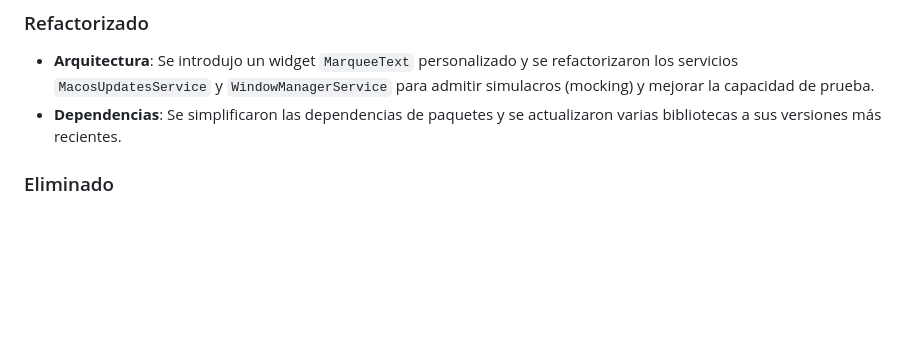
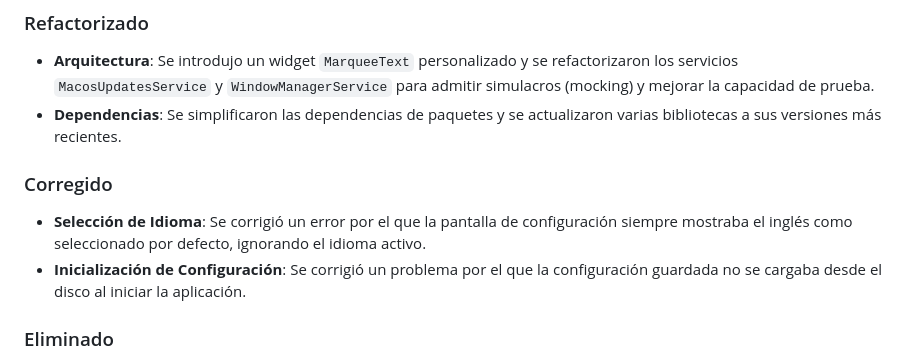
Before and after one commit to victorcmarinho/EasierDrop, a Markdown page: CHANGELOG_es.md, the part around the change. Drawn GitHub-style; blank space fills up the shorter version.

```diff
--- a/CHANGELOG_es.md
+++ b/CHANGELOG_es.md
@@ -20,6 +20,10 @@ y este proyecto se adhiere a [Semantic Versioning](https://semver.org/spec/v2.0.
 ### Refactorizado
 - **Arquitectura**: Se introdujo un widget `MarqueeText` personalizado y se refactorizaron los servicios `MacosUpdatesService` y `WindowManagerService` para admitir simulacros (mocking) y mejorar la capacidad de prueba.
 - **Dependencias**: Se simplificaron las dependencias de paquetes y se actualizaron varias bibliotecas a sus versiones más recientes.
+
+### Corregido
+- **Selección de Idioma**: Se corrigió un error por el que la pantalla de configuración siempre mostraba el inglés como seleccionado por defecto, ignorando el idioma activo.
+- **Inicialización de Configuración**: Se corrigió un problema por el que la configuración guardada no se cargaba desde el disco al iniciar la aplicación.
 
 ### Eliminado
 - **Pruebas Obsoletas**: Se eliminaron las pruebas redundantes de la pantalla de transferencia de archivos y sus simulacros asociados.
```
Also changed, not shown: CHANGELOG.md (+4 -0 lines), CHANGELOG_pt.md (+4 -0 lines).
